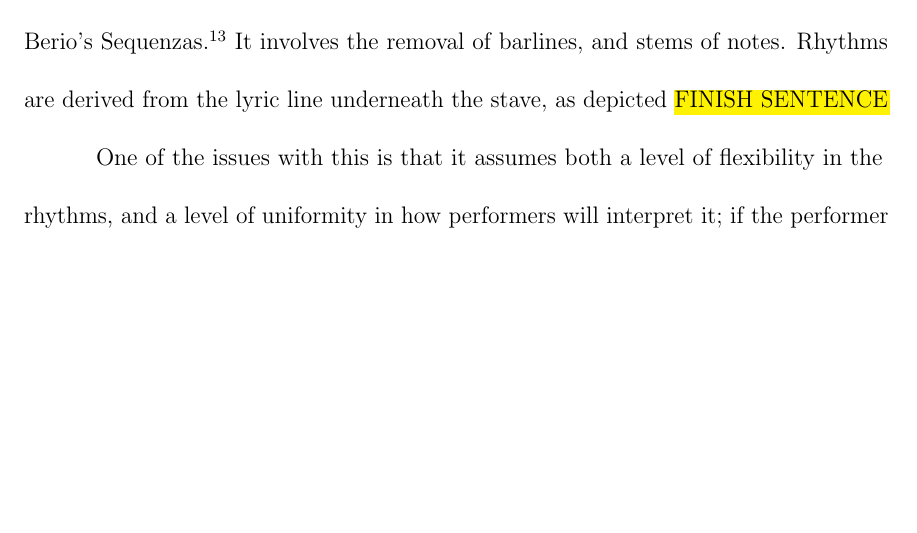
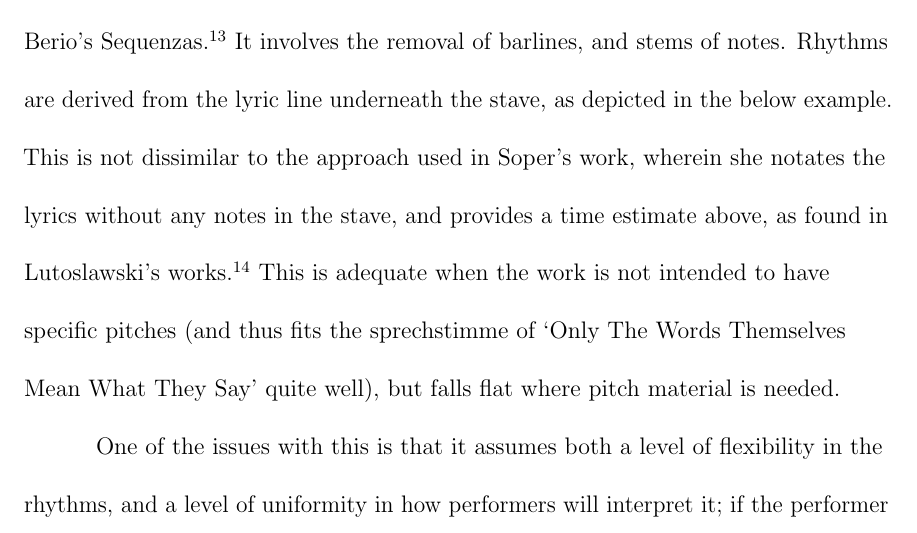
Before and after one commit to ryceg/Recorder-Findings, a LaTeX thesis (main.tex, which reads mainmatter/chapter4.tex): part of page 20 of 26, cut so that both start at the same text, the shorter picture padded with empty space. Compiled offline with pdfLaTeX.

Commit message:
add
Signed-off-by: ryceg <rhysg3@gmail.com>

```diff
--- a/mainmatter/chapter4.tex
+++ b/mainmatter/chapter4.tex
@@ -13,7 +14,10 @@ This transcription process is lengthy, though, and when the intent is to mimic a
 
 My suggested notation is similar to non-barred music, as found in the works of Berio's Sequenzas.\autocite[]{berio}
 It involves the removal of barlines, and stems of notes.
-Rhythms are derived from the lyric line underneath the stave, as depicted \hl{FINISH SENTENCE}
+Rhythms are derived from the lyric line underneath the stave, as depicted in the below example.
+This is not dissimilar to the approach used in Soper's work, wherein she notates the lyrics without any notes in the stave, and provides a time estimate above, as found in Lutoslawski's works.\autocite{lutoslawski}
+This is adequate when the work is not intended to have specific pitches (and thus fits the sprechstimme of `Only The Words Themselves Mean What They Say' quite well), but falls flat where pitch material is needed.
+
 
 One of the issues with this is that it assumes both a level of flexibility in the rhythms, and a level of uniformity in how performers will interpret it; if the performer differs dramatically from the composer's rough intended idea, the work may fall out of `sync' with itself.
 Mitigating this is the second version of notation, in which the beams are slightly wavy, contouring in the same manner as the \(\approx{}\) symbol.
```
Also changed, not shown: mainmatter/chapter1.tex (+4 -0 lines), mainmatter/chapter4.tex (3 more changed lines).
